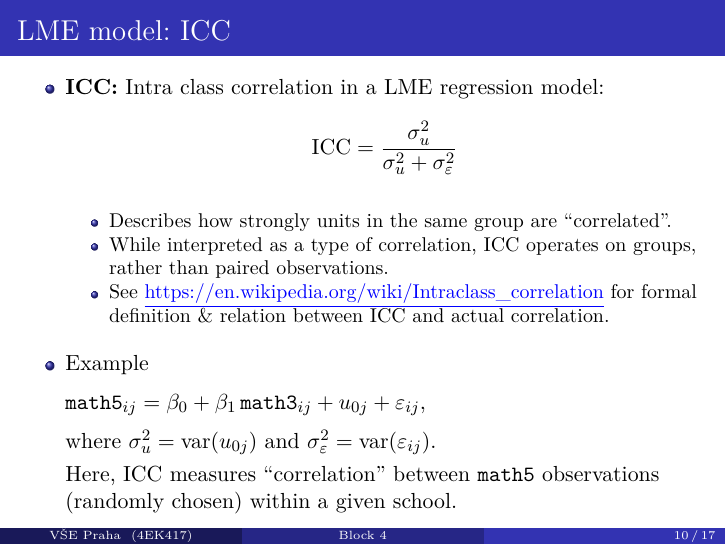
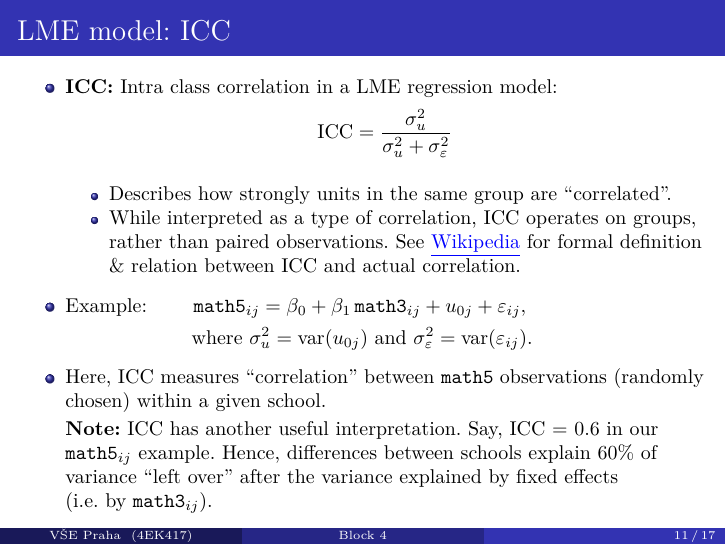
Before and after one commit to formanektomas/Praktikum_z_ekonometrie_4EK417, LaTeX slides (Block_4.tex): page 10 of 17 before the commit and page 11 of 17 after it. Compiled offline with pdfLaTeX.

Commit message:
ICC comments expanded

```diff
--- a/Block_4.tex
+++ b/Block_4.tex
@@ -217,23 +217,6 @@ and we assume $u_{0j}$ are $iid$ and independent from $\varepsilon_{ij}$.\\
 \end{itemize}
 \end{frame}
 %---------------------------------------------------------------------
-\begin{frame}{LME model: ICC}
-\begin{itemize}
-\item \textbf{ICC:} Intra class correlation in a LME regression model: \qquad
-$$ \textnormal{ICC}=\frac{\sigma^2_u}{\sigma^2_u + \sigma^2_{\varepsilon}} $$
-\begin{itemize}
-    \item Describes how strongly units in the same group are ``correlated''.
-    \item While interpreted as a type of correlation, ICC operates on groups, rather than paired observations.
-    \item See \textcolor{blue}{\underline{\href{https://en.wikipedia.org/wiki/Intraclass_correlation}{https://en.wikipedia.org/wiki/Intraclass\_correlation}}} for formal definition \& relation between ICC and actual correlation.
-\end{itemize}
-\medskip
-\item Example \\ \medskip
-$\texttt{math5}_{ij} = \beta_{0} + \beta_1 \, \texttt{math3}_{ij} + u_{0j} + \varepsilon_{ij},$\\ \medskip
-where $\sigma^2_u = \textnormal{var}(u_{0j})$ and $\sigma^2_{\varepsilon} = \textnormal{var}(\varepsilon_{ij})$.\\ \smallskip
-Here, $\textnormal{ICC}$  measures ``correlation'' between \texttt{math5}  observations (randomly chosen) within a given school.
-\end{itemize}
-\end{frame}
-%---------------------------------------------------------------------
 \begin{frame}{LME model with random intercept and fixed slope}
 \begin{itemize}
 \item Exogenous regressors can be used in LMEs (like in LRMs).\\
@@ -251,6 +234,23 @@ $ \texttt{math5}_{ij} = \beta_{0} + \beta_1 \, \texttt{math3}_{ij} + u_{0j} + \v
 \item Slope of the regression line for each school is fixed at $\beta_1$.\\
 \dots \texttt{math3} has a \textit{fixed effect}.
 \end{itemize}
+\end{itemize}
+\end{frame}
+%---------------------------------------------------------------------
+\begin{frame}{LME model: ICC}
+\small
+\begin{itemize}
+\item \textbf{ICC:} Intra class correlation in a LME regression model: \qquad
+$$ \textnormal{ICC}=\frac{\sigma^2_u}{\sigma^2_u + \sigma^2_{\varepsilon}} $$
+\begin{itemize}
+    \item Describes how strongly units in the same group are ``correlated''.
+    \item While interpreted as a type of correlation, ICC operates on groups, rather than paired observations. See \textcolor{blue}{\underline{\href{https://en.wikipedia.org/wiki/Intraclass_correlation}{Wikipedia}}} for formal definition \& relation between ICC and actual correlation.
+\end{itemize}
+\medskip
+\item Example: \qquad $\texttt{math5}_{ij} = \beta_{0} + \beta_1 \, \texttt{math3}_{ij} + u_{0j} + \varepsilon_{ij},$\\ \medskip
+\qquad \qquad \qquad ~where $\sigma^2_u = \textnormal{var}(u_{0j})$ and $\sigma^2_{\varepsilon} = \textnormal{var}(\varepsilon_{ij})$.\\ \smallskip
+\medskip
+\item Here, $\textnormal{ICC}$  measures ``correlation'' between \texttt{math5}  observations (randomly chosen) within a given school.\\ \smallskip \textbf{Note:} ICC has another useful interpretation. Say, ICC = 0.6 in our $\texttt{math5}_{ij}$ example. Hence, differences between schools explain 60\% of variance ``left over'' after the variance explained by fixed effects \\(i.e. by $\texttt{math3}_{ij}$).
 \end{itemize}
 \end{frame}
 %---------------------------------------------------------------------
```
